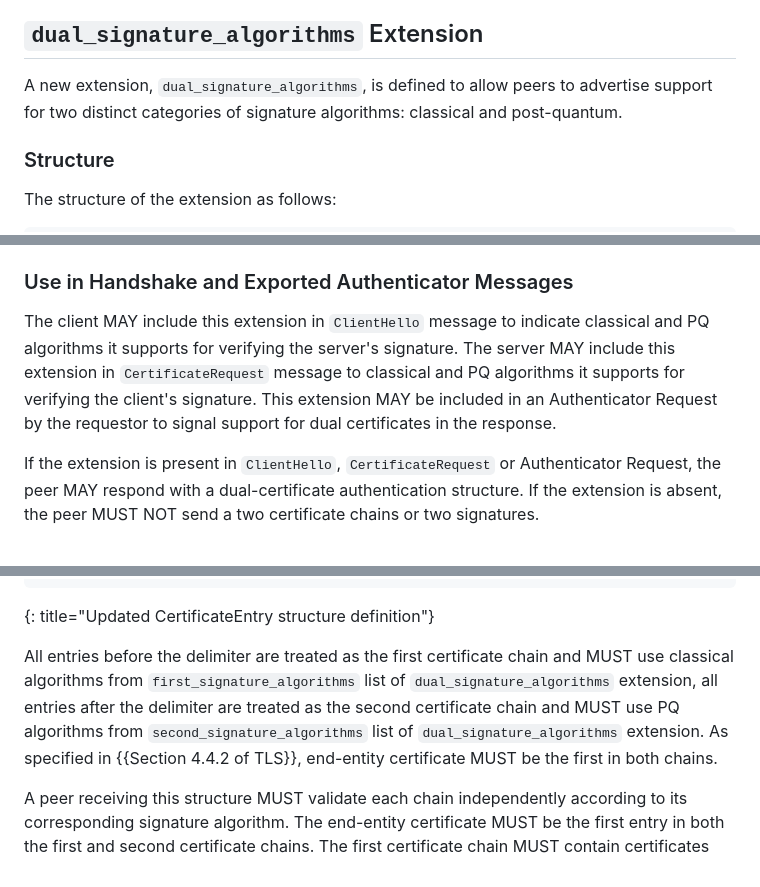
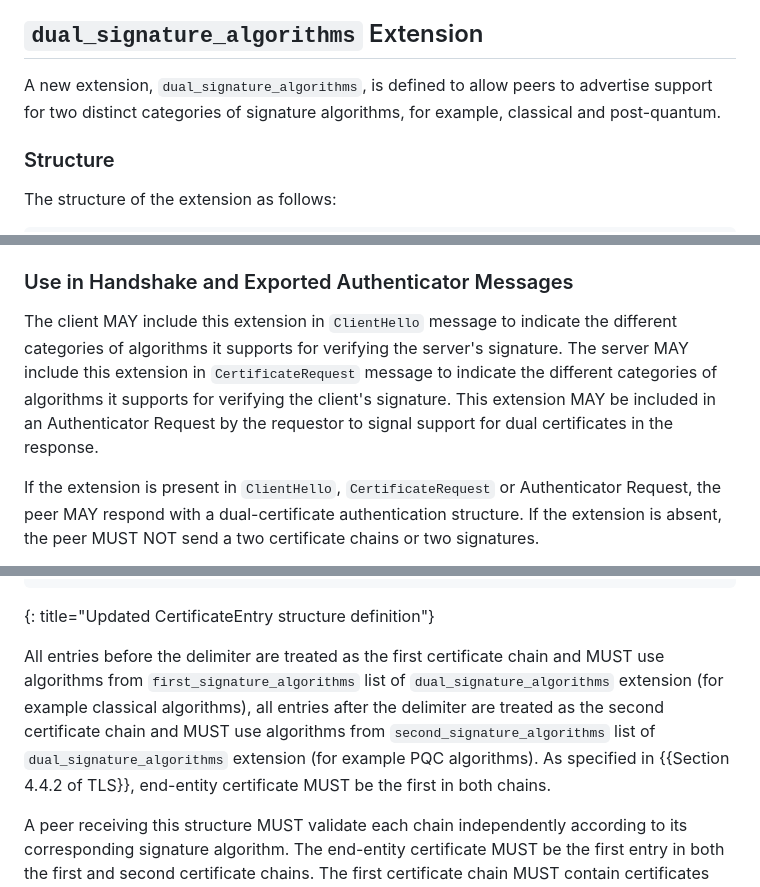
Before and after one commit to hannestschofenig/tls-dual-certs, a Markdown page: draft-yusef-tls-pqt-dual-certs.md, 3 parts joined by grey strips. GitHub-like rendering.

Commit message:
Update draft-yusef-tls-pqt-dual-certs.md
Make sure that the text in the Protocol section is generic and not specific to the PQC transition.

```diff
--- a/draft-yusef-tls-pqt-dual-certs.md
+++ b/draft-yusef-tls-pqt-dual-certs.md
@@ -145,7 +145,7 @@ This section defines the normative changes to TLS 1.3 required to support dual-c
 
 ## `dual_signature_algorithms` Extension
 
-A new extension, `dual_signature_algorithms`, is defined to allow peers to advertise support for two distinct categories of signature algorithms: classical and post-quantum.
+A new extension, `dual_signature_algorithms`, is defined to allow peers to advertise support for two distinct categories of signature algorithms, for example, classical and post-quantum.
 
 ### Structure
 
@@ -163,7 +163,7 @@ SignatureScheme is a 2-octet value identifying a supported signature algorithm a
 
 ### Use in Handshake and Exported Authenticator Messages
 
-The client MAY include this extension in `ClientHello` message to indicate classical and PQ algorithms it supports for verifying the server's signature. The server MAY include this extension in `CertificateRequest` message to classical and PQ algorithms it supports for verifying the client's signature. This extension MAY be included in an Authenticator Request by the requestor to signal support for dual certificates in the response.
+The client MAY include this extension in `ClientHello` message to indicate the different categories of algorithms it supports for verifying the server's signature. The server MAY include this extension in `CertificateRequest` message to indicate the different categories of algorithms it supports for verifying the client's signature. This extension MAY be included in an Authenticator Request by the requestor to signal support for dual certificates in the response.
 
 If the extension is present in `ClientHello`, `CertificateRequest` or Authenticator Request, the peer MAY respond with a dual-certificate authentication structure. If the extension is absent, the peer MUST NOT send a two certificate chains or two signatures.
 
@@ -208,7 +208,7 @@ struct {
 ~~~~~~~~~~
 {: title="Updated CertificateEntry structure definition"}
 
-All entries before the delimiter are treated as the first certificate chain and MUST use classical algorithms from `first_signature_algorithms` list of `dual_signature_algorithms` extension, all entries after the delimiter are treated as the second certificate chain and MUST use PQ algorithms from `second_signature_algorithms` list of `dual_signature_algorithms` extension. As specified in {{Section 4.4.2 of TLS}}, end-entity certificate MUST be the first in both chains.
+All entries before the delimiter are treated as the first certificate chain and MUST use algorithms from `first_signature_algorithms` list of `dual_signature_algorithms` extension (for example classical algorithms), all entries after the delimiter are treated as the second certificate chain and MUST use algorithms from `second_signature_algorithms` list of `dual_signature_algorithms` extension (for example PQC algorithms). As specified in {{Section 4.4.2 of TLS}}, end-entity certificate MUST be the first in both chains.
 
 A peer receiving this structure MUST validate each chain independently according to its corresponding signature algorithm. The end-entity certificate MUST be the first entry in both the first and second certificate chains. The first certificate chain MUST contain certificates whose public key is compatible with one of the algorithms listed in the `first_signature_algorithms` section of `dual_signature_algorithms` extension. The second certificate chain MUST contain certificates whose public key is compatible with one of the algorithms listed in the `second_signature_algorithms` section of `dual_signature_algorithms` extension.
 
```
